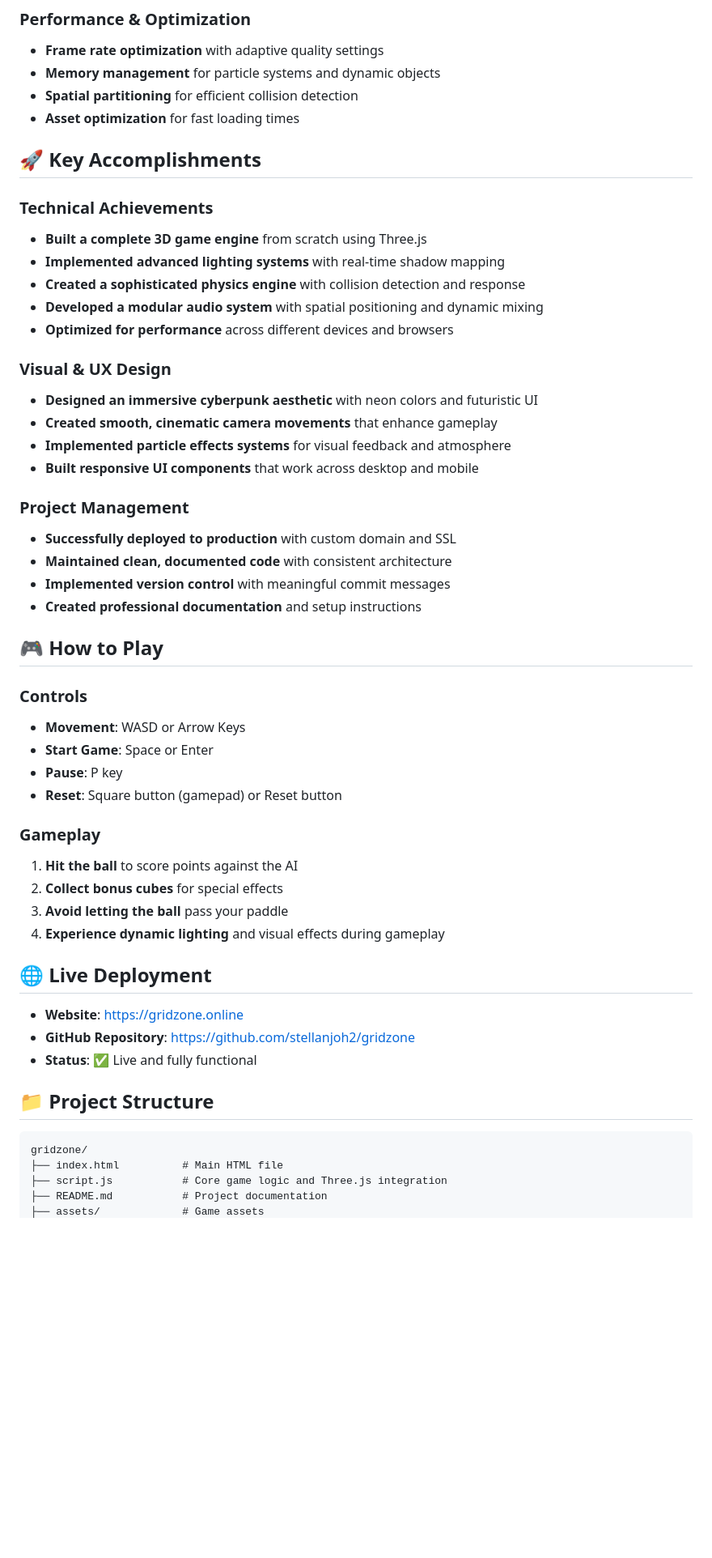
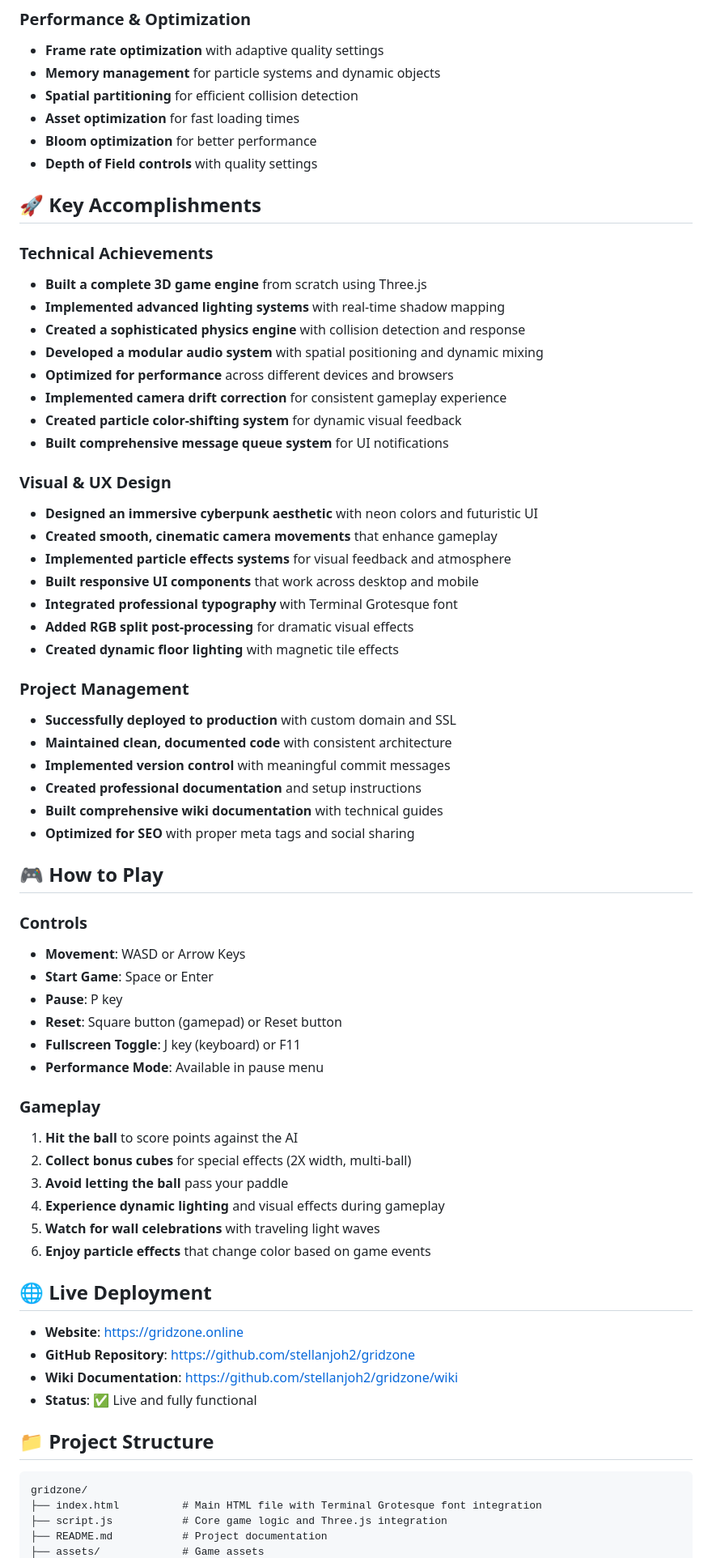
Before and after one commit to stellanjoh2/gridzone, a Markdown page: README.md, the part around one of its changes. Shown at 81% size. Drawn GitHub-style; blank space fills up the shorter version.

````diff
--- a/README.md
+++ b/README.md
@@ -46,6 +61,8 @@ A modern, immersive 3D take on the classic Pong game featuring stunning visuals,
 - **Memory management** for particle systems and dynamic objects
 - **Spatial partitioning** for efficient collision detection
 - **Asset optimization** for fast loading times
+- **Bloom optimization** for better performance
+- **Depth of Field controls** with quality settings
 
 ## 🚀 **Key Accomplishments**
 
@@ -55,18 +72,26 @@ A modern, immersive 3D take on the classic Pong game featuring stunning visuals,
 - **Created a sophisticated physics engine** with collision detection and response
 - **Developed a modular audio system** with spatial positioning and dynamic mixing
 - **Optimized for performance** across different devices and browsers
+- **Implemented camera drift correction** for consistent gameplay experience
+- **Created particle color-shifting system** for dynamic visual feedback
+- **Built comprehensive message queue system** for UI notifications
 
 ### **Visual & UX Design**
 - **Designed an immersive cyberpunk aesthetic** with neon colors and futuristic UI
 - **Created smooth, cinematic camera movements** that enhance gameplay
 - **Implemented particle effects systems** for visual feedback and atmosphere
 - **Built responsive UI components** that work across desktop and mobile
+- **Integrated professional typography** with Terminal Grotesque font
+- **Added RGB split post-processing** for dramatic visual effects
+- **Created dynamic floor lighting** with magnetic tile effects
 
 ### **Project Management**
 - **Successfully deployed to production** with custom domain and SSL
 - **Maintained clean, documented code** with consistent architecture
 - **Implemented version control** with meaningful commit messages
 - **Created professional documentation** and setup instructions
+- **Built comprehensive wiki documentation** with technical guides
+- **Optimized for SEO** with proper meta tags and social sharing
 
 ## 🎮 **How to Play**
 
@@ -75,24 +100,29 @@ A modern, immersive 3D take on the classic Pong game featuring stunning visuals,
 - **Start Game**: Space or Enter
 - **Pause**: P key
 - **Reset**: Square button (gamepad) or Reset button
+- **Fullscreen Toggle**: J key (keyboard) or F11
+- **Performance Mode**: Available in pause menu
 
 ### **Gameplay**
 1. **Hit the ball** to score points against the AI
-2. **Collect bonus cubes** for special effects
+2. **Collect bonus cubes** for special effects (2X width, multi-ball)
 3. **Avoid letting the ball** pass your paddle
 4. **Experience dynamic lighting** and visual effects during gameplay
+5. **Watch for wall celebrations** with traveling light waves
+6. **Enjoy particle effects** that change color based on game events
 
 ## 🌐 **Live Deployment**
 
 - **Website**: [https://gridzone.online](https://gridzone.online)
 - **GitHub Repository**: [https://github.com/stellanjoh2/gridzone](https://github.com/stellanjoh2/gridzone)
+- **Wiki Documentation**: [https://github.com/stellanjoh2/gridzone/wiki](https://github.com/stellanjoh2/gridzone/wiki)
 - **Status**: ✅ Live and fully functional
 
 ## 📁 **Project Structure**
 
 ```
 gridzone/
-├── index.html          # Main HTML file
+├── index.html          # Main HTML file with Terminal Grotesque font integration
 ├── script.js           # Core game logic and Three.js integration
 ├── README.md           # Project documentation
 ├── assets/             # Game assets
````
Also changed, not shown: other parts of README.md (+61 -5 lines).
